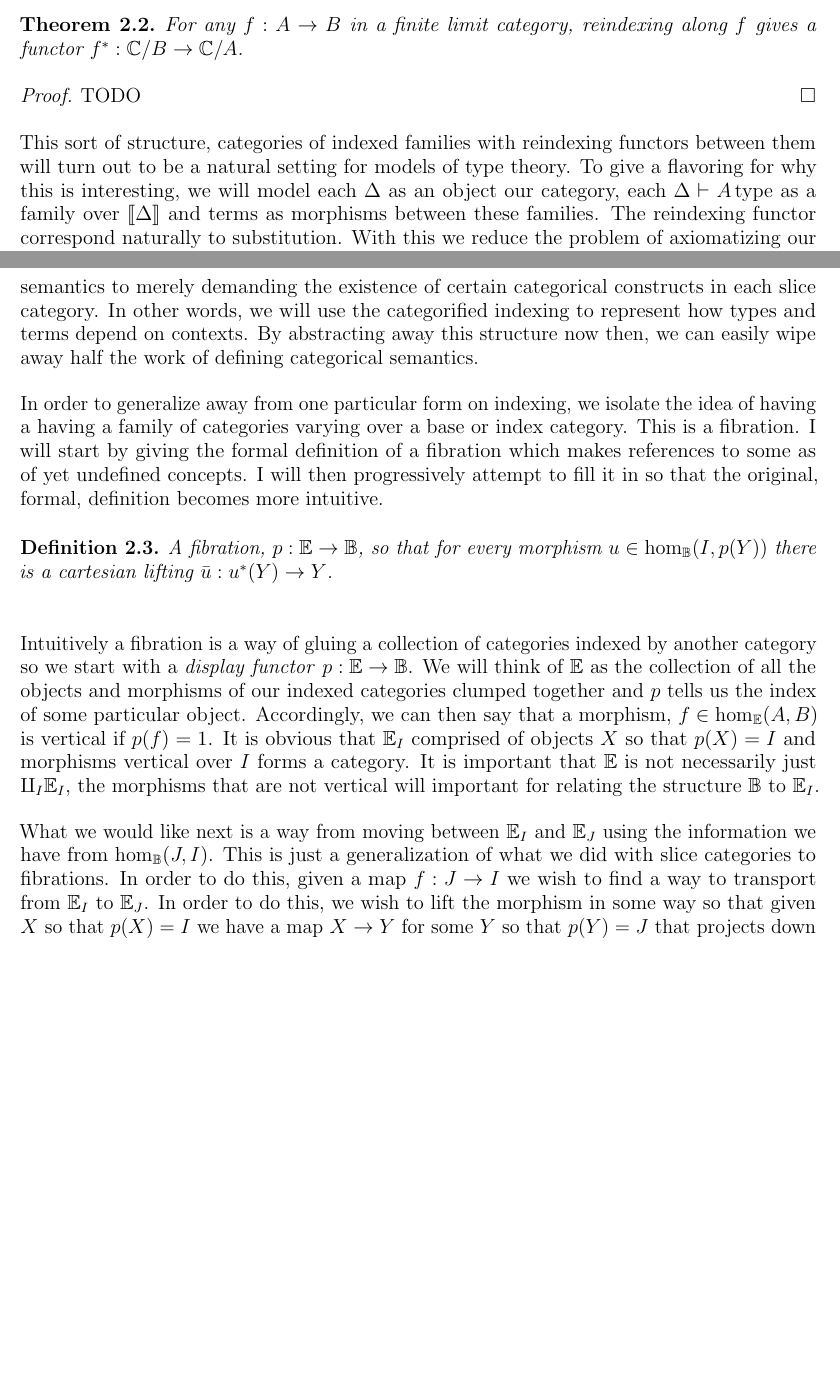
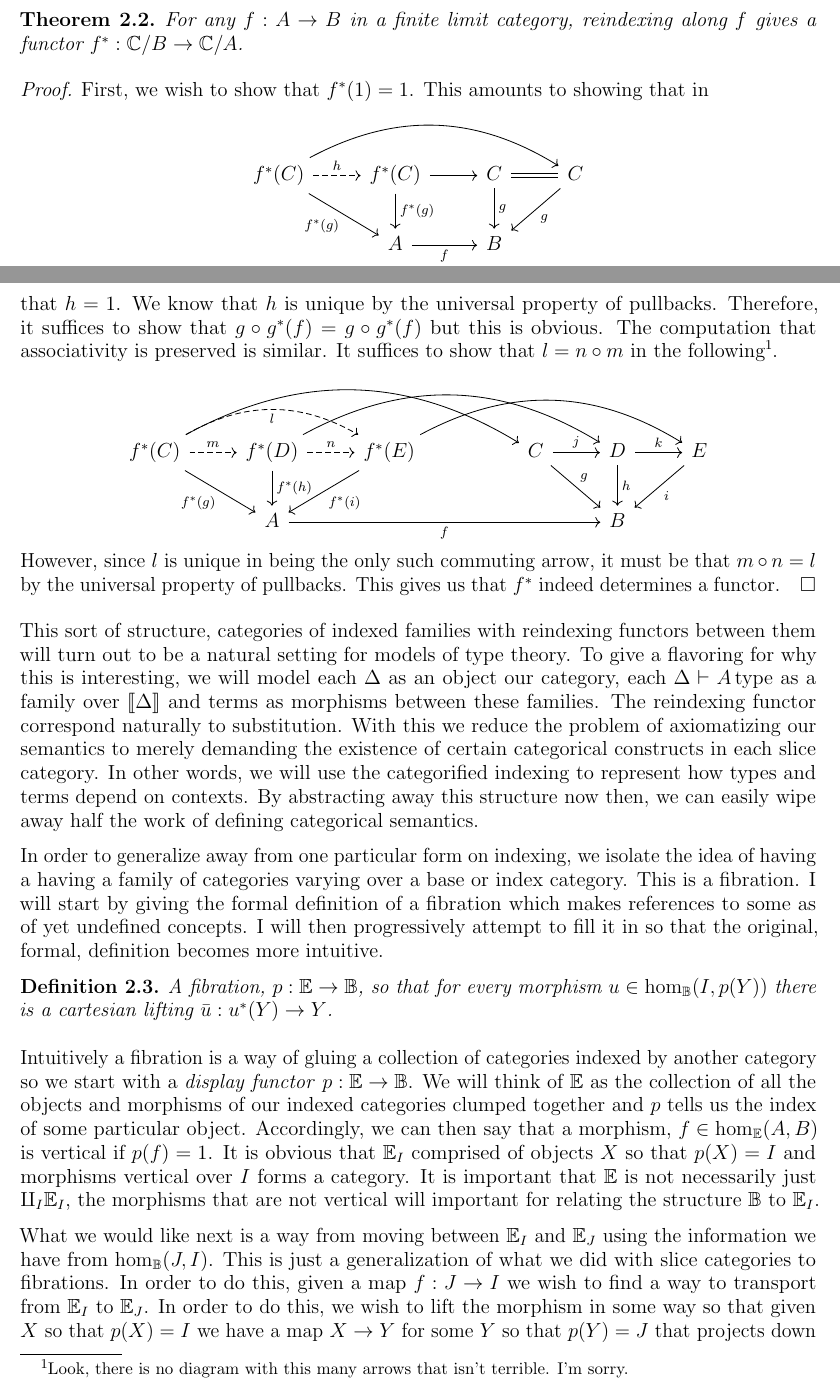
Before and after one commit to jozefg/fibrational-semantics, a LaTeX paper (main.tex, which reads fibrations.tex): two parts of pages 3 and 4 of 14 before the commit and two parts of pages 3 and 4 of 15 after it, joined at a grey line, cut so that both start at the same text, the shorter picture padded with empty space. Compiled offline with pdfLaTeX.

Commit message:
Added a terrible diagram for a simple proof

```diff
--- a/fibrations.tex
+++ b/fibrations.tex
@@ -89,7 +89,35 @@ thus form a functor. As it turns out, this is the case.
   $f$ gives a functor $f^* : \Ccat/B \to \Ccat/A$.
 \end{thm}
 \begin{proof}
-  TODO
+  First, we wish to show that $f^*(1) = 1$. This amounts to showing
+  that in
+  \[
+    \begin{tikzcd}
+      f^*(C) \ar[r, dashed, "h"] \ar[dr, swap, "f^*(g)"] \ar[rrr, bend left]
+      & f^*(C) \ar[d, "f^*(g)"] \ar[r] &
+      C \ar[d, "g"] \ar[r, equal] & C \ar[dl, "g"]\\
+      & A \ar[r, "f", swap] & B &
+    \end{tikzcd}
+  \]
+  that $h = 1$. We know that $h$ is unique by the universal property
+  of pullbacks. Therefore, it suffices to show that
+  $g \circ g^*(f) = g \circ g^*(f)$ but this is obvious. The
+  computation that associativity is preserved is similar. It suffices
+  to show that $l = n \circ m$ in the following\footnote{Look, there
+    is no diagram with this many arrows that isn't terrible. I'm sorry.}.
+  \[
+    \begin{tikzcd}
+      f^*(C) \ar[dr, "f^*(g)", swap] \ar[rrrr, bend left]
+      \ar[rr, bend left, "l", swap, dashed] \ar[r, dashed, "m"]&
+      f^*(D) \ar[d, "f^*(h)"] \ar[rrrr, bend left] \ar[r, dashed, "n"]&
+      f^*(E) \ar[dl, "f^*(i)"] \ar[rrrr, bend left]
+      &&C \ar[dr, "g"]\ar[r, "j"] & D \ar[d, "h"] \ar[r, "k"] & E \ar[dl, "i"]\\
+      &A \ar[rrrr, "f", swap]& &&&B&
+    \end{tikzcd}
+  \]
+  However, since $l$ is unique in being the only such commuting arrow,
+  it must be that $m \circ n = l$ by the universal property of
+  pullbacks. This gives us that $f^*$ indeed determines a functor.
 \end{proof}
 
 This sort of structure, categories of indexed families with reindexing
```
Also changed, not shown: main.pdf.
